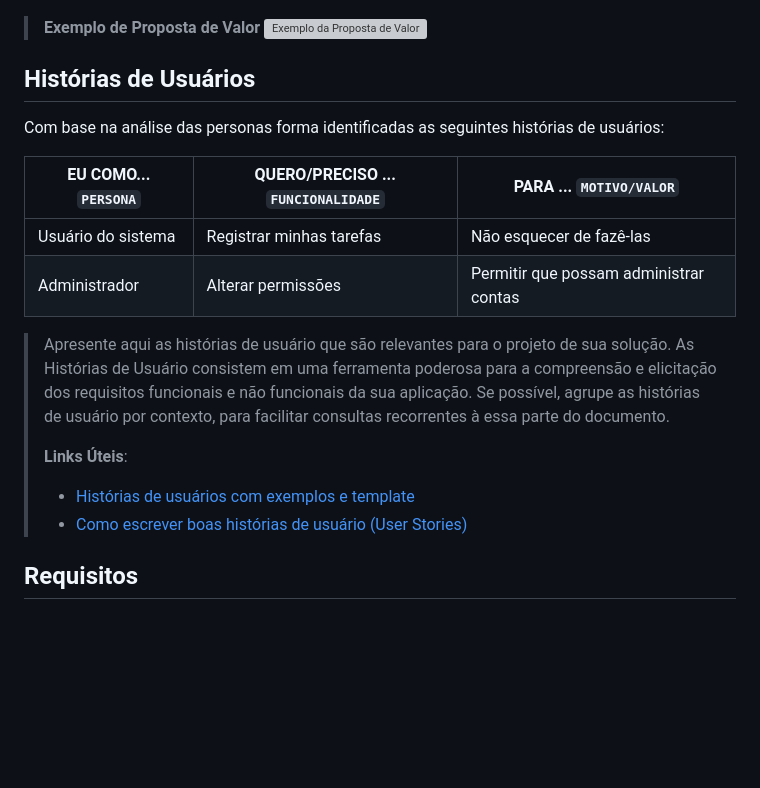
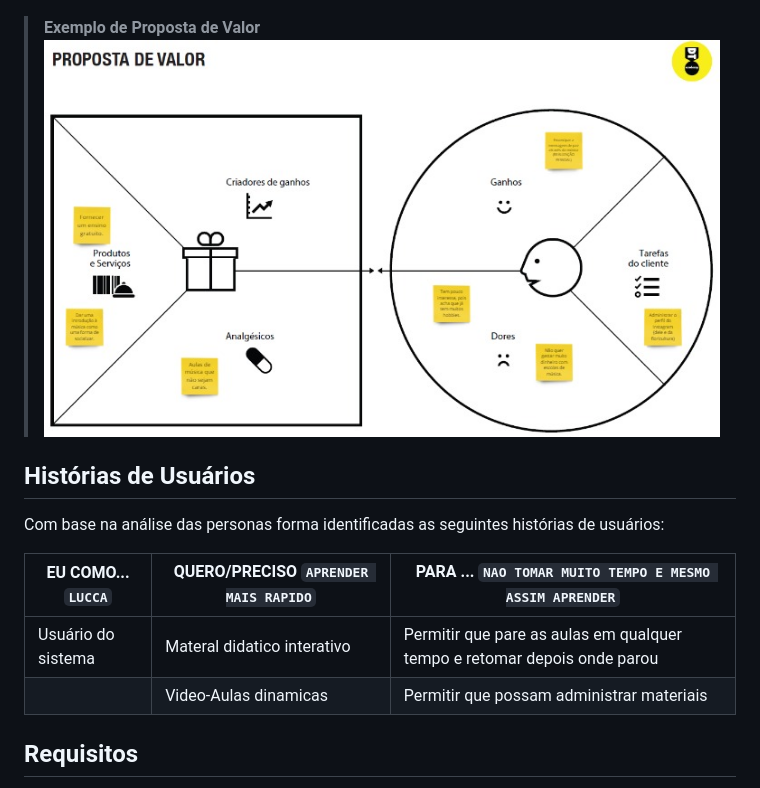
Before and after one commit to ICEI-PUC-Minas-PMGCC-TI/ti-1-pmg-cc-t-20231-dificuldade-em-aprender-musica, a Markdown page: docs/relatorio/Relatorio Tecnico RHYTMICITY.md, the part around the change. Drawn GitHub-style; blank space fills up the shorter version; grey boxes are pictures that could not be loaded.

```diff
--- a/docs/relatorio/Relatorio Tecnico RHYTMICITY.md
+++ b/docs/relatorio/Relatorio Tecnico RHYTMICITY.md
@@ -83,28 +83,19 @@ Em resumo, o projeto RHYTHMICITY busca solucionar problemas relacionados à moti
 >
 
 > **Exemplo de Proposta de Valor**
-> ![Exemplo da Proposta de Valor](images/proposta_valor.png)
+> ![Exemplo da Proposta de Valor](images/proposta_de_valor.png)
 
 
 ## Histórias de Usuários
 
 Com base na análise das personas forma identificadas as seguintes histórias de usuários:
 
-|EU COMO... `PERSONA`| QUERO/PRECISO ... `FUNCIONALIDADE` |PARA ... `MOTIVO/VALOR`                 |
-|--------------------|------------------------------------|----------------------------------------|
-|Usuário do sistema  | Registrar minhas tarefas           | Não esquecer de fazê-las               |
-|Administrador       | Alterar permissões                 | Permitir que possam administrar contas |
+|EU COMO... `LUCCA`| QUERO/PRECISO `APRENDER MAIS RAPIDO`   |PARA ... `NAO TOMAR MUITO TEMPO E MESMO ASSIM APRENDER`                                       |
+|--------------------|---------------------------------------|---------------------------------------------------------------------------------------------|
+|Usuário do sistema  | Materal didatico interativo           | Permitir que pare as aulas em qualquer tempo e retomar depois onde parou                    |
+|                    | Video-Aulas dinamicas                 | Permitir que possam administrar materiais                                                   |
 
-> Apresente aqui as histórias de usuário que são relevantes para o
-> projeto de sua solução. As Histórias de Usuário consistem em uma
-> ferramenta poderosa para a compreensão e elicitação dos requisitos
-> funcionais e não funcionais da sua aplicação. Se possível, agrupe as
-> histórias de usuário por contexto, para facilitar consultas
-> recorrentes à essa parte do documento.
->
-> **Links Úteis**:
-> - [Histórias de usuários com exemplos e template](https://www.atlassian.com/br/agile/project-management/user-stories)
-> - [Como escrever boas histórias de usuário (User Stories)](https://medium.com/vertice/como-escrever-boas-users-stories-hist%C3%B3rias-de-usu%C3%A1rios-b29c75043fac)
+
 
 ## Requisitos
 
```
